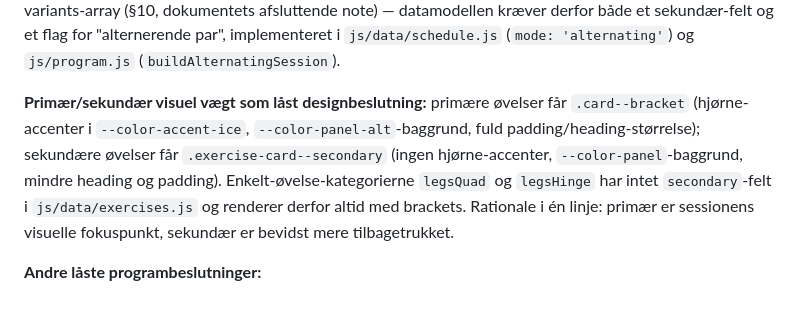
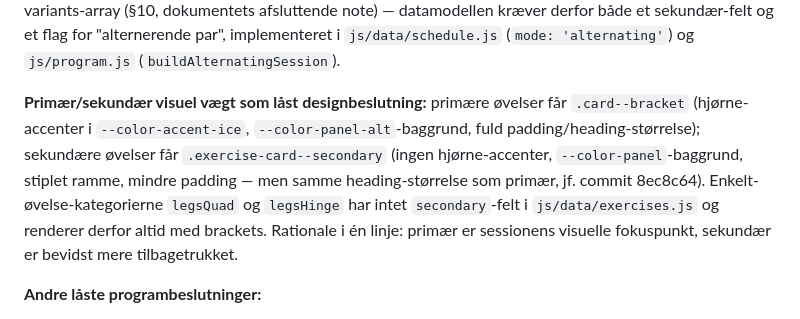
Before and after one commit to NordCreativeGL/Greenland-camp-fitness, a Markdown page: TEKNISK_REFERENCE_GCF.md, the part around the change. Drawn GitHub-style.

Commit message:
docs: sync secondary-card reference to match unified heading size

```diff
--- a/TEKNISK_REFERENCE_GCF.md
+++ b/TEKNISK_REFERENCE_GCF.md
@@ -82,7 +82,7 @@ Konsekvens (låst designbeslutning): med disse baseline-tal er standard push-ups
 
 **Primær/sekundær + alternerende-par som arkitektonisk låst beslutning:** Push+PullVertical og Dips+PullRow trænes IKKE i separate sessioner — de alterneres runde-for-runde i samme session (§2). Dette er en bevidst ændring i forhold til handoverets oprindelige antagelse om at genbruge et uændret variants-array (§10, dokumentets afsluttende note) — datamodellen kræver derfor både et sekundær-felt og et flag for "alternerende par", implementeret i `js/data/schedule.js` (`mode: 'alternating'`) og `js/program.js` (`buildAlternatingSession`).
 
-**Primær/sekundær visuel vægt som låst designbeslutning:** primære øvelser får `.card--bracket` (hjørne-accenter i `--color-accent-ice`, `--color-panel-alt`-baggrund, fuld padding/heading-størrelse); sekundære øvelser får `.exercise-card--secondary` (ingen hjørne-accenter, `--color-panel`-baggrund, mindre heading og padding). Enkelt-øvelse-kategorierne `legsQuad` og `legsHinge` har intet `secondary`-felt i `js/data/exercises.js` og renderer derfor altid med brackets. Rationale i én linje: primær er sessionens visuelle fokuspunkt, sekundær er bevidst mere tilbagetrukket.
+**Primær/sekundær visuel vægt som låst designbeslutning:** primære øvelser får `.card--bracket` (hjørne-accenter i `--color-accent-ice`, `--color-panel-alt`-baggrund, fuld padding/heading-størrelse); sekundære øvelser får `.exercise-card--secondary` (ingen hjørne-accenter, `--color-panel`-baggrund, stiplet ramme, mindre padding — men samme heading-størrelse som primær, jf. commit 8ec8c64). Enkelt-øvelse-kategorierne `legsQuad` og `legsHinge` har intet `secondary`-felt i `js/data/exercises.js` og renderer derfor altid med brackets. Rationale i én linje: primær er sessionens visuelle fokuspunkt, sekundær er bevidst mere tilbagetrukket.
 
 **Andre låste programbeslutninger:**
 - Uge 4-deload er obligatorisk, ikke valgfri, selv ved god form (§9).
```
